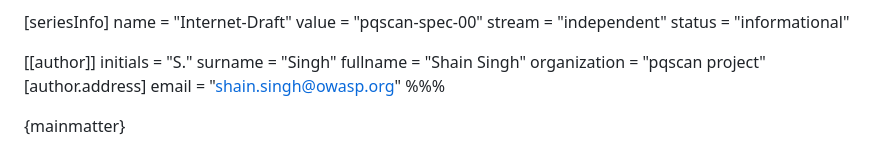
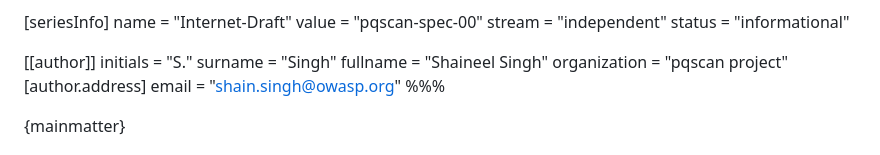
Before and after one commit to shsingh/pqscan, a Markdown page: docs/spec.md, the part around the change. Rendered like a GitHub page.

Commit message:
docs: fix the author name in the spec title block

```diff
--- a/docs/spec.md
+++ b/docs/spec.md
@@ -20,7 +20,7 @@ status = "informational"
 [[author]]
 initials = "S."
 surname = "Singh"
-fullname = "Shain Singh"
+fullname = "Shaineel Singh"
 organization = "pqscan project"
   [author.address]
   email = "shain.singh@owasp.org"
```
